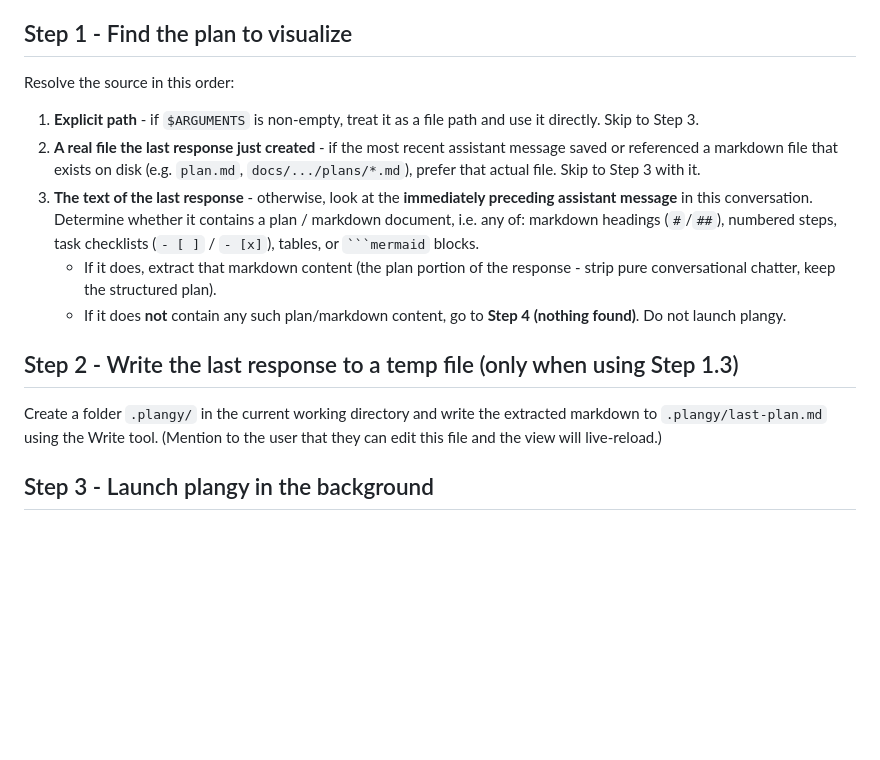
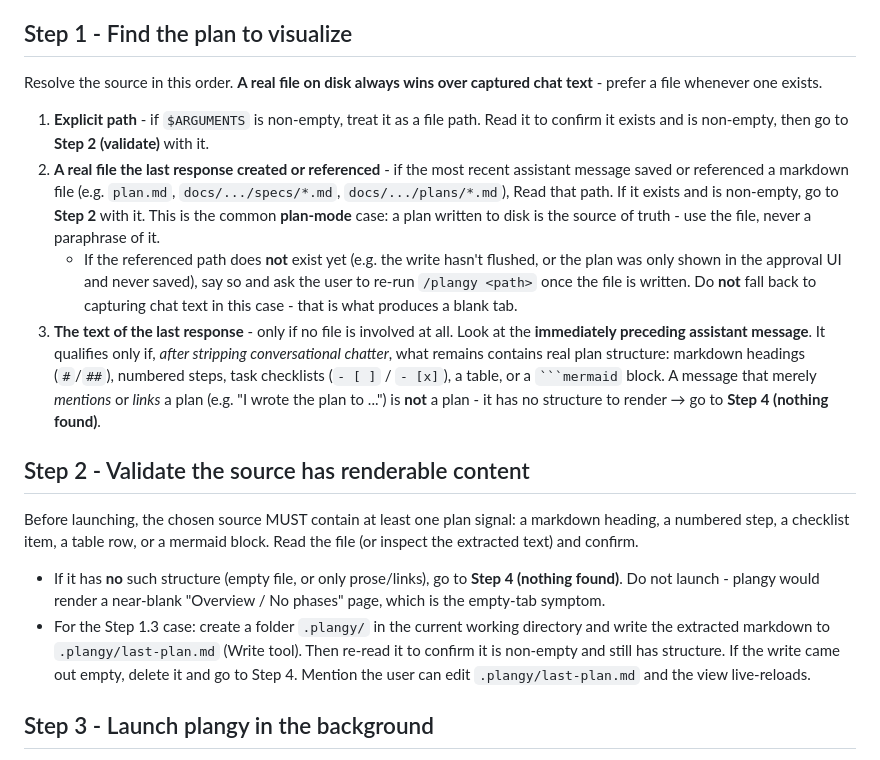
Before and after one commit to stalin670/plangy, a Markdown page: plugin/commands/plangy.md, the part around the change. Rendered like a GitHub page; blank space fills up the shorter version.

Commit message:
fix(plugin): guard /plangy against blank-tab on empty source
Prefer a real on-disk file over captured chat text (plan-mode case),
ask the user to re-run when the referenced file isn't written yet, and
validate the source has renderable structure before launching. Stops
plangy rendering a near-blank "Overview / No phases" page.

Co-Authored-By: Claude Opus 4.8 <noreply@anthropic.com>

````diff
--- a/plugin/commands/plangy.md
+++ b/plugin/commands/plangy.md
@@ -9,19 +9,41 @@ browser visuals (flow diagram, task progress, file map, mermaid/tables).
 
 ## Step 1 - Find the plan to visualize
 
-Resolve the source in this order:
+Resolve the source in this order. **A real file on disk always wins over captured
+chat text** - prefer a file whenever one exists.
 
-1. **Explicit path** - if `$ARGUMENTS` is non-empty, treat it as a file path and use it directly. Skip to Step 3.
-2. **A real file the last response just created** - if the most recent assistant message saved or referenced a markdown file that exists on disk (e.g. `plan.md`, `docs/.../plans/*.md`), prefer that actual file. Skip to Step 3 with it.
-3. **The text of the last response** - otherwise, look at the **immediately preceding assistant message** in this conversation. Determine whether it contains a plan / markdown document, i.e. any of: markdown headings (`#`/`##`), numbered steps, task checklists (`- [ ]` / `- [x]`), tables, or ` ```mermaid ` blocks.
-   - If it does, extract that markdown content (the plan portion of the response - strip pure conversational chatter, keep the structured plan).
-   - If it does **not** contain any such plan/markdown content, go to **Step 4 (nothing found)**. Do not launch plangy.
+1. **Explicit path** - if `$ARGUMENTS` is non-empty, treat it as a file path. Read it to
+   confirm it exists and is non-empty, then go to **Step 2 (validate)** with it.
+2. **A real file the last response created or referenced** - if the most recent assistant
+   message saved or referenced a markdown file (e.g. `plan.md`, `docs/.../specs/*.md`,
+   `docs/.../plans/*.md`), Read that path. If it exists and is non-empty, go to **Step 2**
+   with it. This is the common **plan-mode** case: a plan written to disk is the source of
+   truth - use the file, never a paraphrase of it.
+   - If the referenced path does **not** exist yet (e.g. the write hasn't flushed, or the
+     plan was only shown in the approval UI and never saved), say so and ask the user to
+     re-run `/plangy <path>` once the file is written. Do **not** fall back to capturing
+     chat text in this case - that is what produces a blank tab.
+3. **The text of the last response** - only if no file is involved at all. Look at the
+   **immediately preceding assistant message**. It qualifies only if, *after stripping
+   conversational chatter*, what remains contains real plan structure: markdown headings
+   (`#`/`##`), numbered steps, task checklists (`- [ ]` / `- [x]`), a table, or a
+   ` ```mermaid ` block. A message that merely *mentions* or *links* a plan (e.g. "I wrote
+   the plan to ...") is **not** a plan - it has no structure to render → go to
+   **Step 4 (nothing found)**.
 
-## Step 2 - Write the last response to a temp file (only when using Step 1.3)
+## Step 2 - Validate the source has renderable content
 
-Create a folder `.plangy/` in the current working directory and write the extracted
-markdown to `.plangy/last-plan.md` using the Write tool. (Mention to the user that
-they can edit this file and the view will live-reload.)
+Before launching, the chosen source MUST contain at least one plan signal: a markdown
+heading, a numbered step, a checklist item, a table row, or a mermaid block. Read the
+file (or inspect the extracted text) and confirm.
+
+- If it has **no** such structure (empty file, or only prose/links), go to
+  **Step 4 (nothing found)**. Do not launch - plangy would render a near-blank
+  "Overview / No phases" page, which is the empty-tab symptom.
+- For the Step 1.3 case: create a folder `.plangy/` in the current working directory and
+  write the extracted markdown to `.plangy/last-plan.md` (Write tool). Then re-read it to
+  confirm it is non-empty and still has structure. If the write came out empty, delete it
+  and go to Step 4. Mention the user can edit `.plangy/last-plan.md` and the view live-reloads.
 
 ## Step 3 - Launch plangy in the background
 
````
